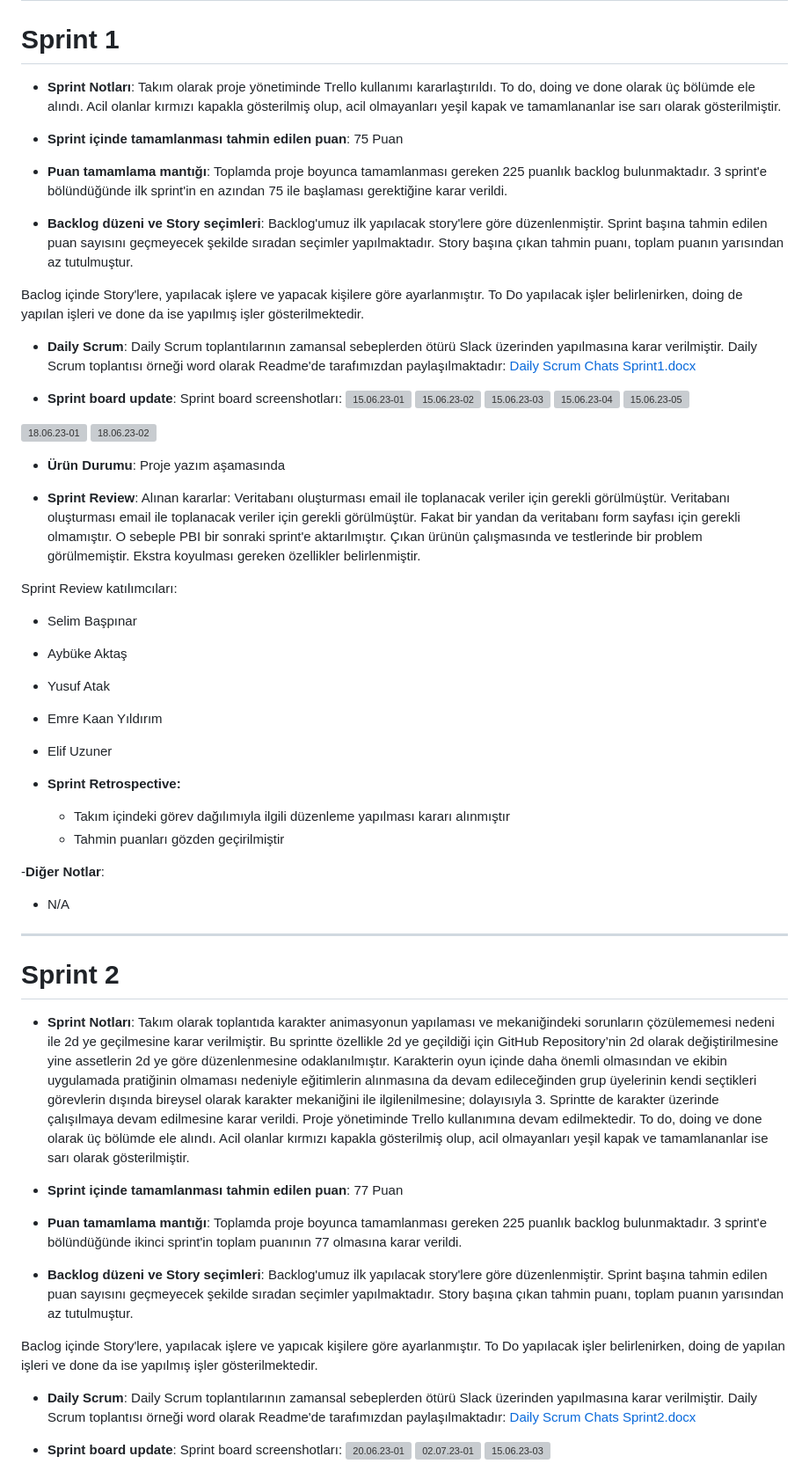
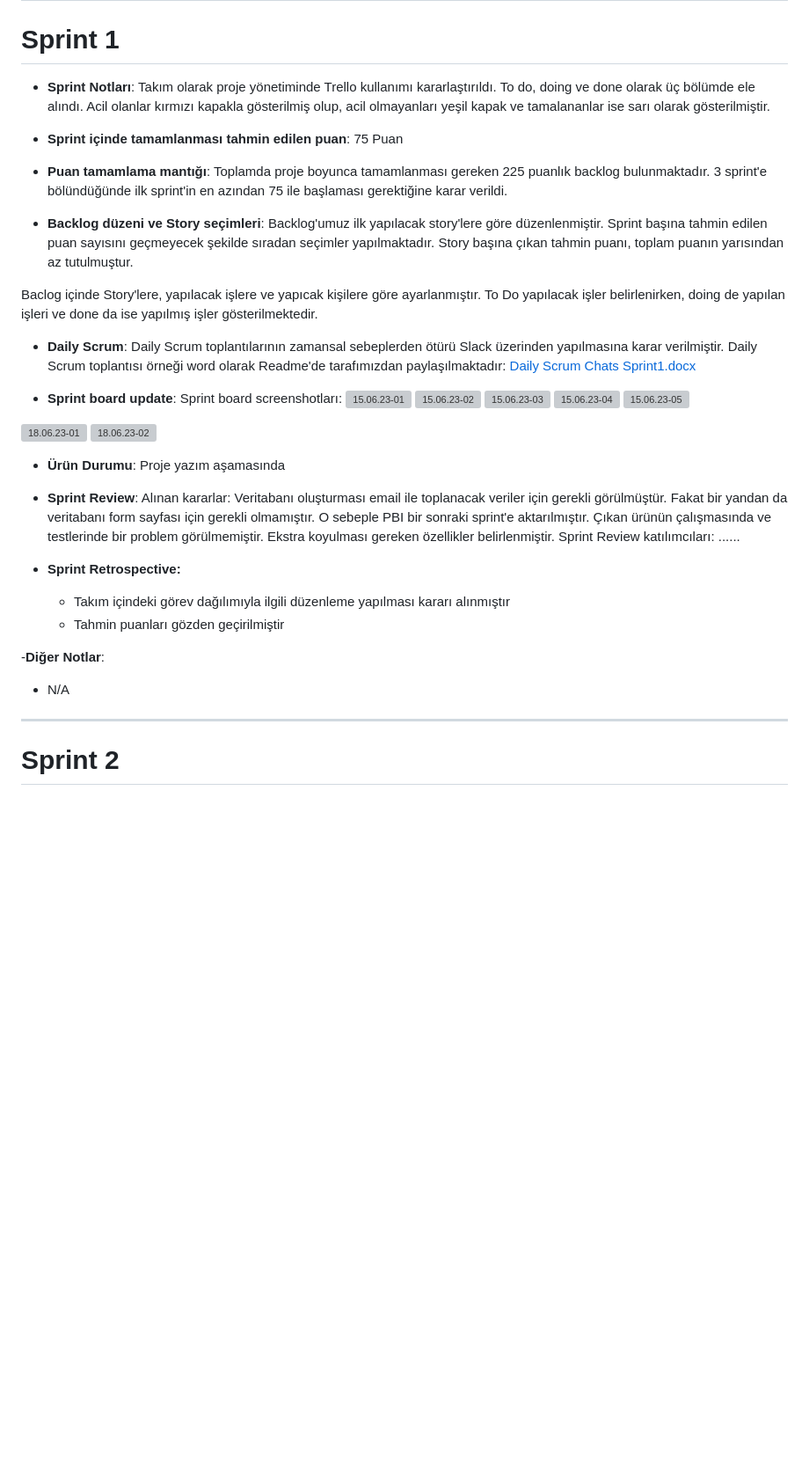
Before and after one commit to SelimBaspinar/Project-U42, a Markdown page: README.md, the part around one of its changes. Shown at 88% size. Drawn GitHub-style; blank space fills up the shorter version; grey boxes are pictures that could not be loaded.

Commit message:
Revert "READMe.md"

```diff
--- a/README.md
+++ b/README.md
@@ -59,7 +59,7 @@ Kahramanlarımız, barış ve huzur içinde krallığı yönetmeye devam ederler
 
 # Sprint 1
 
-- **Sprint Notları**: Takım olarak proje yönetiminde Trello kullanımı kararlaştırıldı. To do, doing ve done olarak üç bölümde ele alındı. Acil olanlar kırmızı kapakla gösterilmiş olup, acil olmayanları yeşil kapak ve tamamlananlar ise sarı olarak gösterilmiştir.
+- **Sprint Notları**: Takım olarak proje yönetiminde Trello kullanımı kararlaştırıldı. To do, doing ve done olarak üç bölümde ele alındı. Acil olanlar kırmızı kapakla gösterilmiş olup, acil olmayanları yeşil kapak ve tamalananlar ise sarı olarak gösterilmiştir.
 
 - **Sprint içinde tamamlanması tahmin edilen puan**: 75 Puan
 
@@ -67,7 +67,7 @@ Kahramanlarımız, barış ve huzur içinde krallığı yönetmeye devam ederler
 
 - **Backlog düzeni ve Story seçimleri**: Backlog'umuz ilk yapılacak story'lere göre düzenlenmiştir. Sprint başına tahmin edilen puan sayısını geçmeyecek şekilde sıradan seçimler yapılmaktadır. Story başına çıkan tahmin puanı, toplam puanın yarısından az tutulmuştur.
 
-Baclog içinde Story'lere, yapılacak işlere ve yapacak kişilere göre ayarlanmıştır. To Do yapılacak işler belirlenirken, doing de yapılan işleri ve done da ise yapılmış işler gösterilmektedir.
+Baclog içinde Story'lere, yapılacak işlere ve yapıcak kişilere göre ayarlanmıştır. To Do yapılacak işler belirlenirken, doing de yapılan işleri ve done da ise yapılmış işler gösterilmektedir.
 
 - **Daily Scrum**: Daily Scrum toplantılarının zamansal sebeplerden ötürü Slack üzerinden yapılmasına karar verilmiştir. Daily Scrum toplantısı örneği word olarak Readme'de tarafımızdan paylaşılmaktadır: [Daily Scrum Chats Sprint1.docx](https://github.com/SelimBaspinar/Project-U42/blob/a08c2e6e0202e46b1795da84f503e705c65d6a66/Daily%20Scrum%20Chats%20Sprint1.docx)
 
@@ -84,14 +84,8 @@ Baclog içinde Story'lere, yapılacak işlere ve yapacak kişilere göre ayarlan
 
 - **Ürün Durumu**: Proje yazım aşamasında
 
-- **Sprint Review**: Alınan kararlar: Veritabanı oluşturması email ile toplanacak veriler için gerekli görülmüştür. Veritabanı oluşturması email ile toplanacak veriler için gerekli görülmüştür. Fakat bir yandan da veritabanı form sayfası için gerekli olmamıştır. O sebeple PBI bir sonraki sprint'e aktarılmıştır. Çıkan ürünün çalışmasında ve testlerinde bir problem görülmemiştir. Ekstra koyulması gereken özellikler belirlenmiştir.
-
-Sprint Review katılımcıları:
-- Selim Başpınar
-- Aybüke Aktaş
-- Yusuf Atak
-- Emre Kaan Yıldırım
-- Elif Uzuner
+- **Sprint Review**:
+Alınan kararlar: Veritabanı oluşturması email ile toplanacak veriler için gerekli görülmüştür. Fakat bir yandan da veritabanı form sayfası için gerekli olmamıştır. O sebeple PBI bir sonraki sprint'e aktarılmıştır. Çıkan ürünün çalışmasında ve testlerinde bir problem görülmemiştir. Ekstra koyulması gereken özellikler belirlenmiştir. Sprint Review katılımcıları: ......
 
 - **Sprint Retrospective:**
   - Takım içindeki görev dağılımıyla ilgili düzenleme yapılması kararı alınmıştır
@@ -104,22 +98,3 @@ Sprint Review katılımcıları:
 
 # Sprint 2
 
-- **Sprint Notları**: Takım olarak toplantıda karakter animasyonun yapılaması ve mekaniğindeki sorunların çözülememesi nedeni ile 2d ye geçilmesine karar verilmiştir. Bu sprintte özellikle 2d ye geçildiği için GitHub Repository’nin 2d olarak değiştirilmesine yine assetlerin 2d ye göre düzenlenmesine odaklanılmıştır. Karakterin oyun içinde daha önemli olmasından ve ekibin uygulamada pratiğinin olmaması nedeniyle eğitimlerin alınmasına da devam edileceğinden grup üyelerinin kendi seçtikleri görevlerin dışında bireysel olarak karakter mekaniğini ile ilgilenilmesine; dolayısıyla 3. Sprintte de karakter üzerinde çalışılmaya devam edilmesine karar verildi. Proje yönetiminde Trello kullanımına devam edilmektedir.  To do, doing ve done olarak üç bölümde ele alındı. Acil olanlar kırmızı kapakla gösterilmiş olup, acil olmayanları yeşil kapak ve tamamlananlar ise sarı olarak gösterilmiştir.
-
-- **Sprint içinde tamamlanması tahmin edilen puan**: 77 Puan
-
-- **Puan tamamlama mantığı**: Toplamda proje boyunca tamamlanması gereken 225 puanlık backlog bulunmaktadır. 3 sprint'e bölündüğünde ikinci sprint'in toplam puanının 77 olmasına karar verildi.
-
-- **Backlog düzeni ve Story seçimleri**: Backlog'umuz ilk yapılacak story'lere göre düzenlenmiştir. Sprint başına tahmin edilen puan sayısını geçmeyecek şekilde sıradan seçimler yapılmaktadır. Story başına çıkan tahmin puanı, toplam puanın yarısından az tutulmuştur.
-
-Baclog içinde Story'lere, yapılacak işlere ve yapıcak kişilere göre ayarlanmıştır. To Do yapılacak işler belirlenirken, doing de yapılan işleri ve done da ise yapılmış işler gösterilmektedir.
-
-- **Daily Scrum**: Daily Scrum toplantılarının zamansal sebeplerden ötürü Slack üzerinden yapılmasına karar verilmiştir. Daily Scrum toplantısı örneği word olarak Readme'de tarafımızdan paylaşılmaktadır: [Daily Scrum Chats Sprint2.docx](https://github.com/SelimBaspinar/Project-U42/blob/main/Daily%20Scrum%20Chats%20Sprint2.docx)
-
-- **Sprint board update**: Sprint board screenshotları:
-![20.06.23-01](https://github.com/SelimBaspinar/Project-U42/blob/main/20.06.23-01.png)
-![02.07.23-01](https://github.com/SelimBaspinar/Project-U42/blob/main/02.07.23-01.png)
-![15.06.23-03](https://github.com/SelimBaspinar/Project-U42/blob/main/02.07.23-02.png)
-
-
-
```
Also changed, not shown: other parts of README.md (+2 -27 lines).
